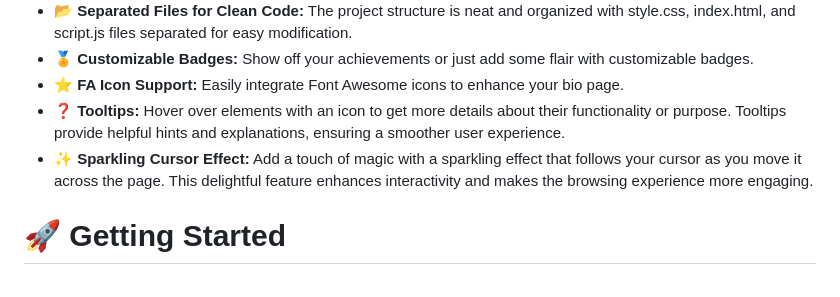
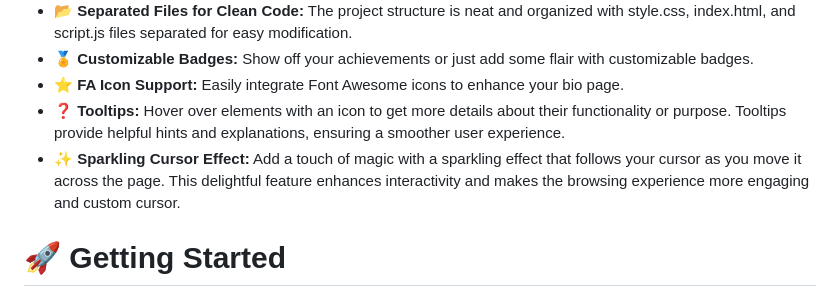
Before and after one commit to NeyRoxWZ/biositefree, a Markdown page: README.md, the part around the change. GitHub-like rendering.

```diff
--- a/README.md
+++ b/README.md
@@ -11,7 +11,7 @@
 - 🏅 **Customizable Badges:** Show off your achievements or just add some flair with customizable badges.
 - ⭐ **FA Icon Support:** Easily integrate Font Awesome icons to enhance your bio page.
 - ❓ **Tooltips:** Hover over elements with an icon to get more details about their functionality or purpose. Tooltips provide helpful hints and explanations, ensuring a smoother user experience.
-- ✨ **Sparkling Cursor Effect:** Add a touch of magic with a sparkling effect that follows your cursor as you move it across the page. This delightful feature enhances interactivity and makes the browsing experience more engaging.
+- ✨ **Sparkling Cursor Effect:** Add a touch of magic with a sparkling effect that follows your cursor as you move it across the page. This delightful feature enhances interactivity and makes the browsing experience more engaging and custom cursor.
 <!-- Getting Started Section -->
 # 🚀 Getting Started
 Clone the Repository:
```
